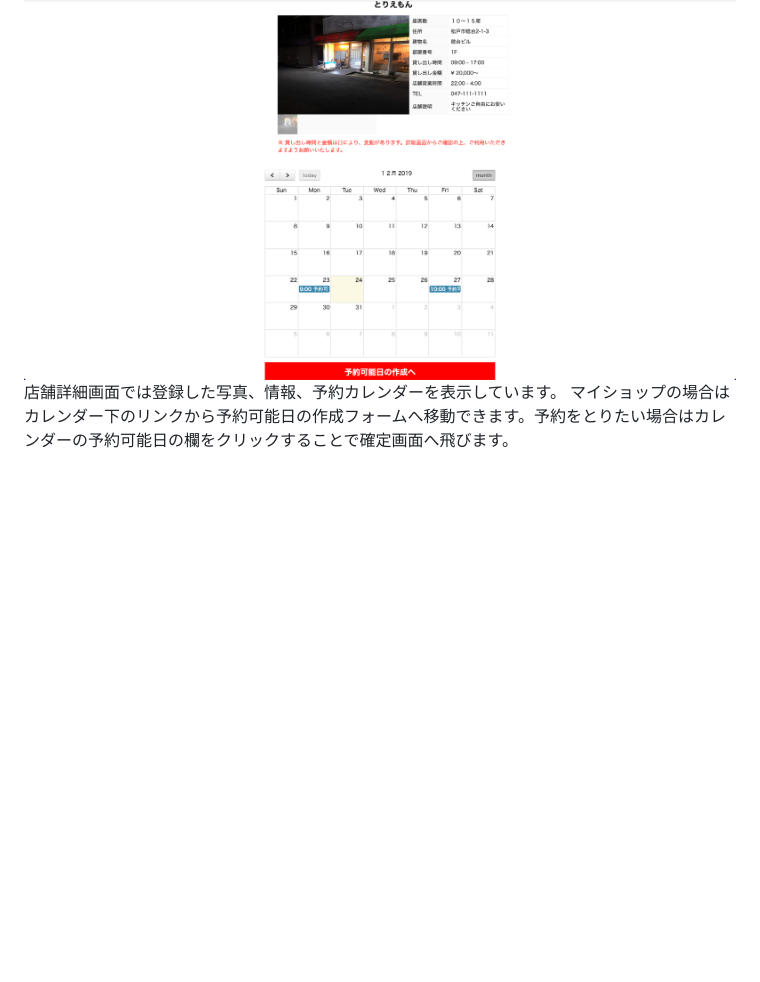
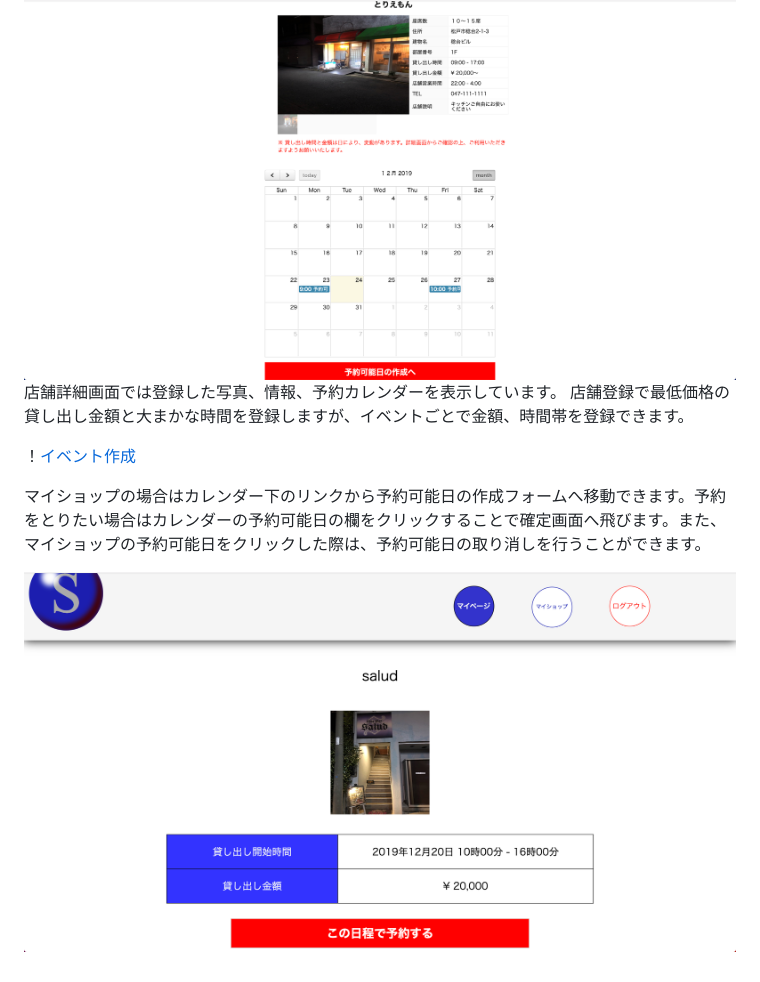
Before and after one commit to mtsunori/search-space, a Markdown page: README.md, the part around the change. GitHub-like rendering; pictures changed too: app/assets/images/event_edit.png (added); blank space fills up the shorter version.

```diff
--- a/README.md
+++ b/README.md
@@ -12,4 +12,11 @@
 ### 店舗詳細および予約カレンダー
 ![店鋪詳細](app/assets/images/shop_show.png)
 店舗詳細画面では登録した写真、情報、予約カレンダーを表示しています。
-マイショップの場合はカレンダー下のリンクから予約可能日の作成フォームへ移動できます。予約をとりたい場合はカレンダーの予約可能日の欄をクリックすることで確定画面へ飛びます。
+店舗登録で最低価格の貸し出し金額と大まかな時間を登録しますが、イベントごとで金額、時間帯を登録できます。
+
+！[イベント作成](app/assets/images/event_new.png)
+
+マイショップの場合はカレンダー下のリンクから予約可能日の作成フォームへ移動できます。予約をとりたい場合はカレンダーの予約可能日の欄をクリックすることで確定画面へ飛びます。また、マイショップの予約可能日をクリックした際は、予約可能日の取り消しを行うことができます。
+
+
+![予約確定画面](app/assets/images/event_edit.png)
```
Also changed, not shown: app/assets/images/event_new.png (added), 3 other files.
